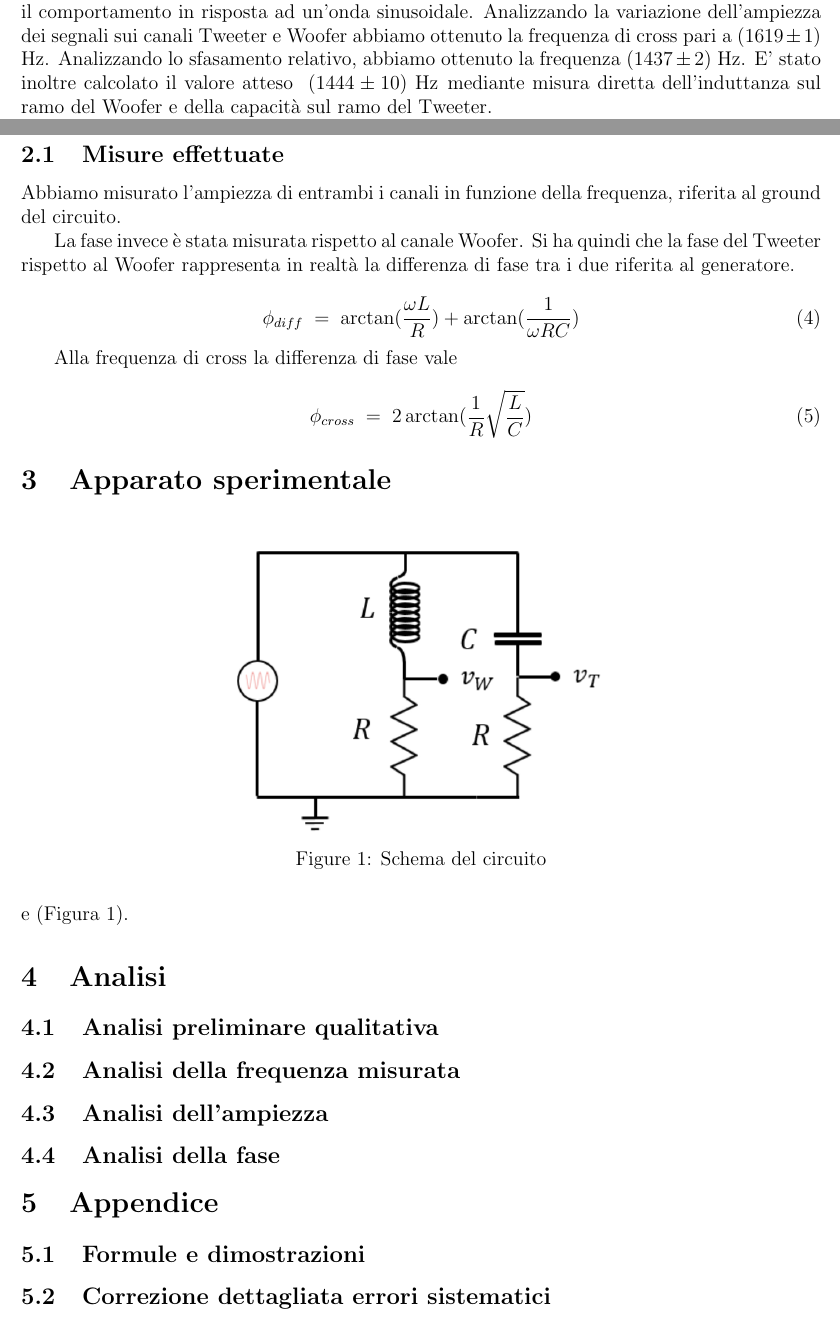
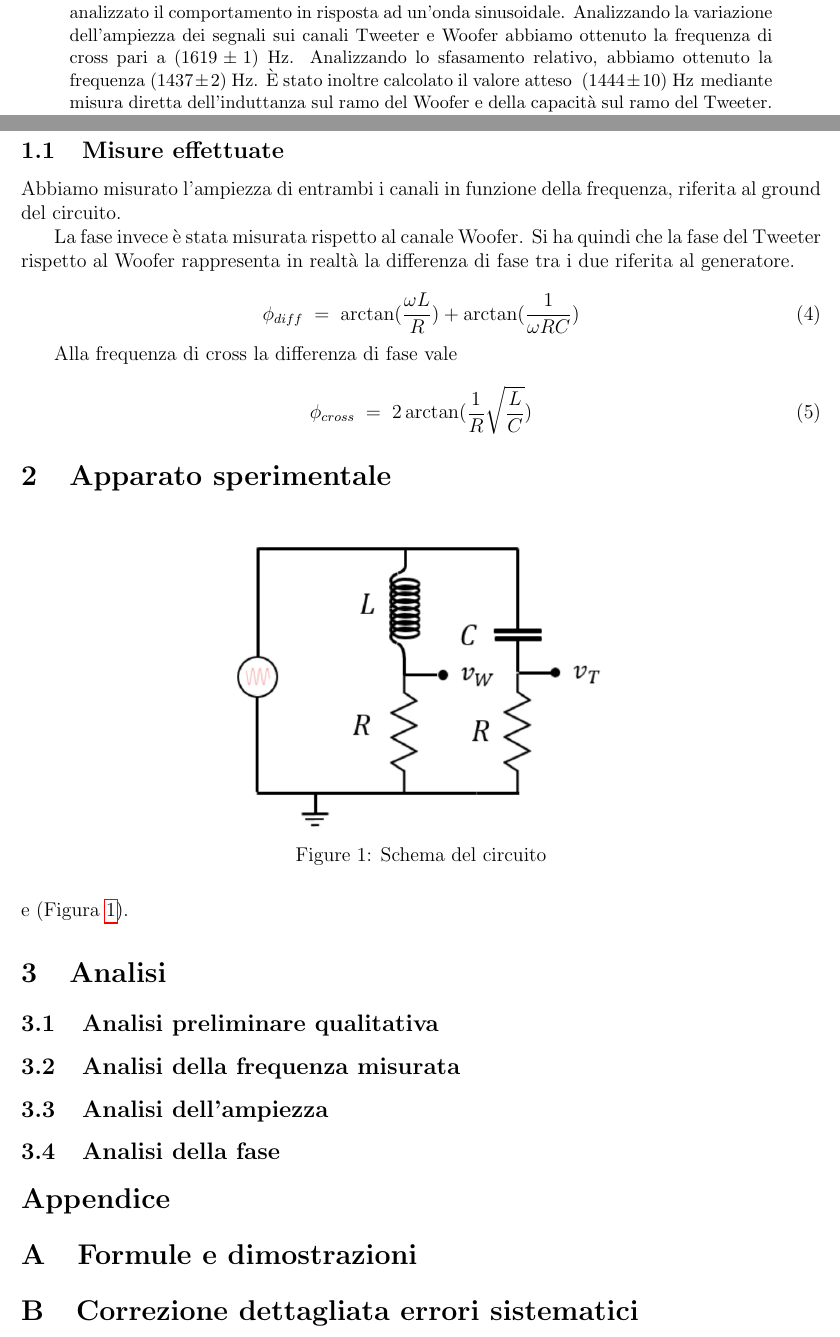
Before and after one commit to TheCodeEater/lab_circuiti_relazione, a LaTeX paper (Relazione_circuiti.tex, which reads Sections/2-Apparato_sperimentale.tex, Sections/3-Analisi.tex): two parts of pages 1 and 2 of 2, joined at a grey line, cut so that both start at the same text. Compiled offline with pdfLaTeX.

Commit message:
Each section now has a dedicated .txe file. Appendix looks more like an appendix now. Labels naming more coherent Use \eqref instead of \ref for equations

```diff
--- a/Relazione_circuiti.tex
+++ b/Relazione_circuiti.tex
@@ -2,7 +2,7 @@
 
 \title{Filtro crossover} %argomento
 \date{17 e 24 aprile, 9 maggio 2024}
-\author{Giacomo Errani 1078021 Paolo Forni}
+\author{Giacomo Errani 1078021 Paolo Forni 0001089375}
 
 \setlength{\parindent}{20pt}
 \usepackage{setspace}
@@ -19,6 +19,10 @@
 
 \usepackage{listings}
 \usepackage{xcolor}
+\usepackage{hyperref}
+\usepackage{amsmath}
+
+\usepackage{subfiles} % Best loaded last in the preamble
 
 \definecolor{codegreen}{rgb}{0,0.6,0}
 \definecolor{codegray}{rgb}{0.5,0.5,0.5}
@@ -53,6 +57,10 @@
 
 \maketitle
 
-\section{Abstract}
+\begin{abstract}
 
-\indent In questo esperimento abbiamo ricreato un filtro crossover a due canali e ne abbiamo analizzato il comportamento in risposta ad un'onda sinusoidale. Analizzando la variazione dell'ampiezza dei segnali sui canali Tweeter e Woofer abbiamo ottenuto la frequenza di cross pari a \amplitudeF. Analizzando lo sfasamento relativo, abbiamo ottenuto la frequenza \phaseF. E' stato inoltre calcolato il valore atteso \theoryF \hspace{1pt} mediante misura diretta dell'induttanza sul ramo del Woofer e della capacità sul ramo del Tweeter.
+In questo esperimento abbiamo ricreato un filtro crossover a due canali e ne abbiamo analizzato il comportamento
+in risposta ad un'onda sinusoidale. Analizzando la variazione dell'ampiezza dei segnali sui canali Tweeter e Woofer
+abbiamo ottenuto la frequenza di cross pari a \amplitudeF. Analizzando lo sfasamento relativo, abbiamo ottenuto la
+frequenza \phaseF. È stato inoltre calcolato il valore atteso \theoryF \hspace{1pt}
+mediante misura diretta dell'induttanza sul ramo del Woofer e della capacità sul ramo del Tweeter.
@@ -64 +73,2 @@ Il filtro crossover è un circuito RLC costituito da due rami: uno con un filtro
 
+    \subfile{Sections/1-Introduzione.tex}
@@ -66 +75,2 @@ In risposta ad un segnale oscillante in ingresso, questo è attenuato in ampiezz
 
+\section{Apparato sperimentale}\label{sec:apparato-sperimentale}
@@ -71,5 +77,6 @@ f_{cross} = \frac{1}{2 \pi \sqrt{LC} }
 
-dove L è l'induttanza della bobina sul ramo Woofer e C la capacità del condensatore sul ramo Tweeter.
+    \subfile{Sections/2-Apparato_sperimentale.tex}
 
-Si ha inoltre, sempre alla suddetta frequenza, uno sfasamento dei due rami rispetto al generatore uguale e opposto: il Woofer anticipa, il Tweeter ritarda.
+\section{Analisi}\label{sec:analisi}
 
+    \subfile{Sections/3-Analisi.tex}
@@ -84,54 +83,14 @@ Si ha inoltre, sempre alla suddetta frequenza, uno sfasamento dei due rami rispe
 
-dove L e C sono definiti come in (\ref{eqn:fcross}), $\omega$ è la pulsazione dell'onda in ingresso, R la resistenza (identica su entrambi i rami).
+\appendix
 
-\subsection{Misure effettuate}
-Abbiamo misurato l'ampiezza di entrambi i canali in funzione della frequenza, riferita al ground del circuito.
+\section*{Appendice}
 
-La fase invece è stata misurata rispetto al canale Woofer. Si ha quindi che la fase del Tweeter rispetto al Woofer rappresenta in realtà la differenza di fase tra i due riferita al generatore.
+\section{Formule e dimostrazioni}\label{sec:formule-e-dimostrazioni}
 
-\begin{equation}
-\label{eqn: p_diff}
-\phi_{diff} \; = \; \arctan(\frac{\omega L}{R}) + \arctan(\frac{1}{\omega RC})
-\end{equation}
+    \subfile{Sections/A-Formule_e_dimostrazioni.tex}
 
-Alla frequenza di cross la differenza di fase vale
+\section{Correzione dettagliata errori sistematici}\label{sec:correzione-dettagliata-errori-sistematici}
 
-\begin{equation}
-\label{eqn: pdiff_CROSS}
-\phi_{cross} \; = \; 2 \arctan(\frac{1}{R} \sqrt{\frac{L}{C}})
-\end{equation}
-
-\section{Apparato sperimentale}
-
-\begin{figure}[H]
-\centering
-\includegraphics[width=8cm]{crossover_scheme.png}
-
-\caption{Schema del circuito}
-\label{Fig1}
-
-\end{figure}
-
-e (Figura \ref{Fig1}).
-
-
-
-\section{Analisi}
-
-\subsection{Analisi preliminare qualitativa}
-
-\subsection{Analisi della frequenza misurata}
-
-\subsection{Analisi dell'ampiezza}
-
-\subsection{Analisi della fase}
-
-\section{Appendice}
-
-\subsection{Formule e dimostrazioni}
-
-\subsection{Correzione dettagliata errori sistematici}
-
-
+    \subfile{Sections/B-Correzione_dettagliata_errori_sistematici.tex}
 
 \end{document}
--- /dev/null
+++ b/Sections/2-Apparato_sperimentale.tex
@@ -0,0 +1,22 @@
+% Preamble
+\documentclass[../Relazione_circuiti]{subfiles}
+
+% Packages
+
+\graphicspath{{\subfix{../images/}}}
+
+% Document
+\begin{document}
+
+\begin{figure}[H]
+  \centering
+  \includegraphics[width=8cm]{crossover_scheme.png}
+
+  \caption{Schema del circuito}
+  \label{fig:schema_circuito}
+
+\end{figure}
+
+e (Figura \ref{fig:schema_circuito}).
+
+\end{document}
--- /dev/null
+++ b/Sections/3-Analisi.tex
@@ -0,0 +1,19 @@
+% Preamble
+\documentclass[../Relazione_circuiti]{subfiles}
+
+% Packages
+
+\graphicspath{{\subfix{../images/}}}
+
+% Document
+\begin{document}
+
+\subsection{Analisi preliminare qualitativa}
+
+\subsection{Analisi della frequenza misurata}
+
+\subsection{Analisi dell'ampiezza}
+
+\subsection{Analisi della fase}
+
+\end{document}
```
Also changed, not shown: Sections/1-Introduzione.tex (added, +58 -0 lines), Sections/A-Formule_e_dimostrazioni.tex (added, +13 -0 lines), Sections/B-Correzione_dettagliata_errori_sistematici.tex (added, +13 -0 lines), Relazione_circuiti.tex (20 more changed lines).
